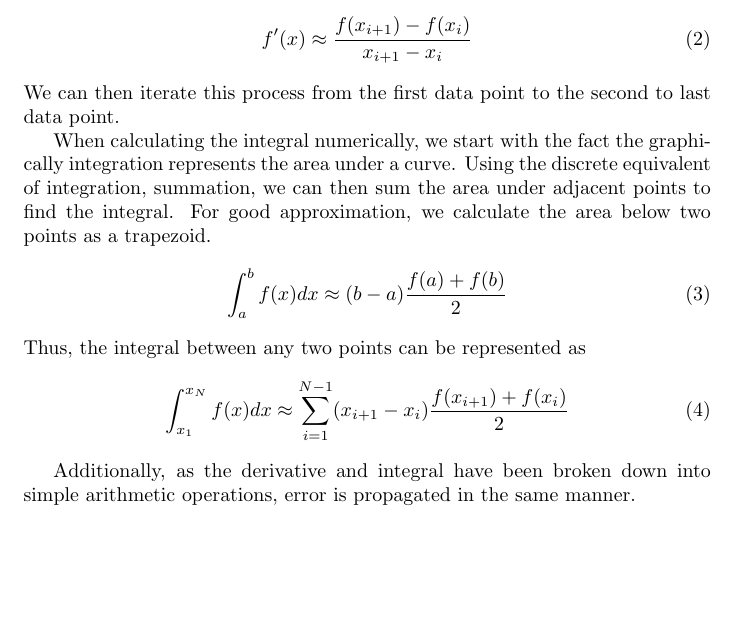
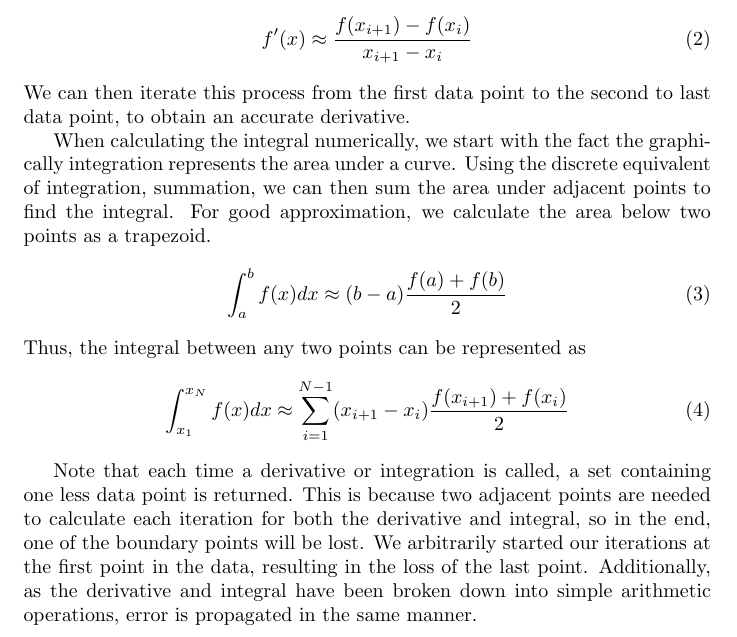
Before and after one commit to Shatnerz/phys339, a LaTeX document (1/report/theory.tex): part of the page, cut so that both start at the same text, the shorter picture padded with empty space. Compiled offline with pdfLaTeX.

Commit message:
Modified thoery

```diff
--- a/1/report/theory.tex
+++ b/1/report/theory.tex
@@ -6,14 +6,14 @@ Using the definition of a derivative,
 \begin{equation} f'(x) = \lim_{h \to 0} \frac{f(x+h)-f(x)}{h} \end{equation}
 one can graphically interpret the derivative as the slope of the tangent line at point x. As such, we can numerically calculate the derivative from a set of data points by calculating the slope between adjacent points.
 \begin{equation} f'(x) \approx \frac{f(x_{i+1})-f(x_i)}{x_{i+1}-x_{i}}  \end{equation}
-We can then iterate this process from the first data point to the second to last data point.
-%For the last data point, the same process is applied, however this results in a duplicate to the previous point, and thus the last calculated derivative should hold less weight. The reason why it is not omitted entirely is to allow for the repeated application of the derivative function without loss of data points.
+We can then iterate this process from the first data point to the second to last data point, to obtain an accurate derivative.
+%For the last data point, the same process is applied, however this results in a duplicate to the previous point, and thus the last calculated derivative should hold less weight in comparison. The reason why it is not omitted entirely is to allow for the repeated application of the derivative function without loss of data points.
 
 When calculating the integral numerically, we start with the fact the graphically integration represents the area under a curve. Using the discrete equivalent of integration, summation, we can then sum the area under adjacent points to find the integral. For good approximation, we calculate the area below two points as a trapezoid.
 \begin{equation} \int^b_a f(x)dx \approx (b-a) \frac{f(a)+f(b)}{2}  \end{equation}
 Thus, the integral between any two points can be represented as
 \begin{equation} \int_{x_1}^{x_N} f(x)dx \approx \sum_{i=1}^{N-1} (x_{i+1}-x_i) \frac{f(x_{i+1})+f(x_i)}{2}  \end{equation}
 
-Additionally, as the derivative and integral have been broken down into simple arithmetic operations, error is propagated in the same manner.
+Note that each time a derivative or integration is called, a set containing one less data point is returned. This is because two adjacent points are needed to calculate each iteration for both the derivative and integral, so in the end, one of the boundary points will be lost. We arbitrarily started our iterations at the first point in the data, resulting in the loss of the last point. Additionally, as the derivative and integral have been broken down into simple arithmetic operations, error is propagated in the same manner.
 
 \end{document}
```
